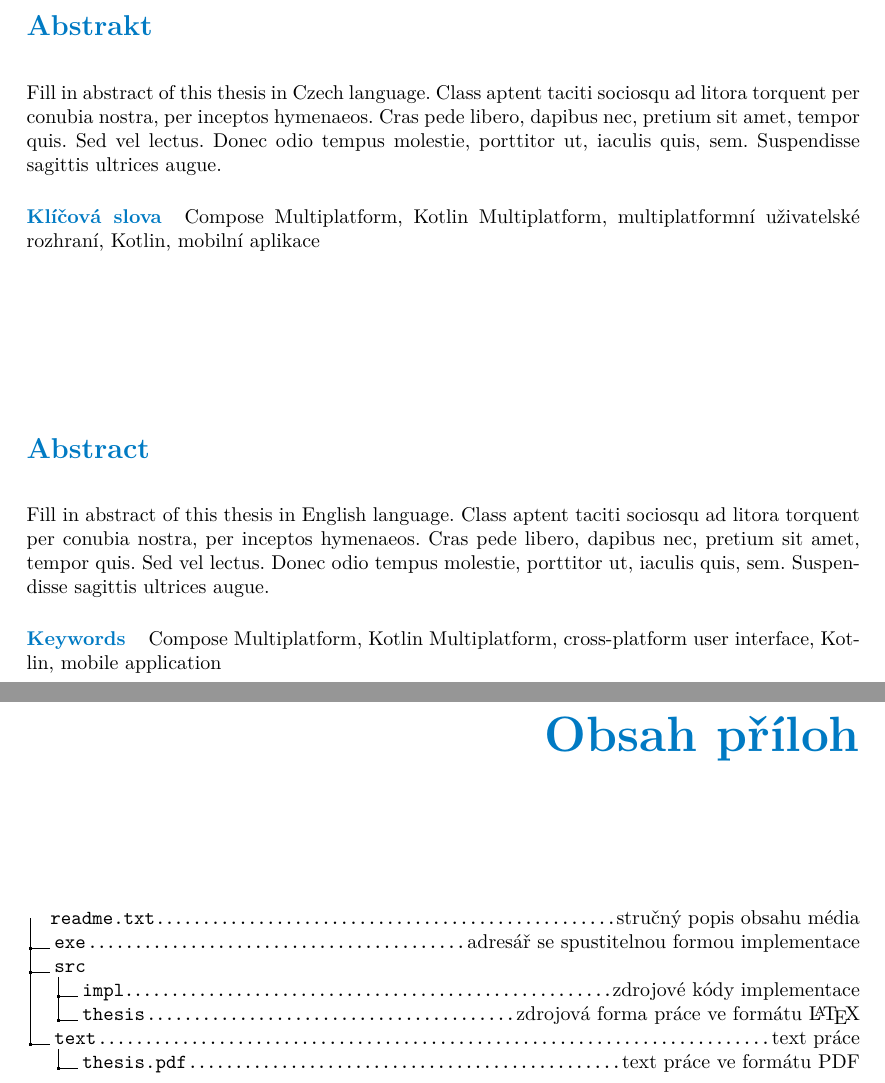
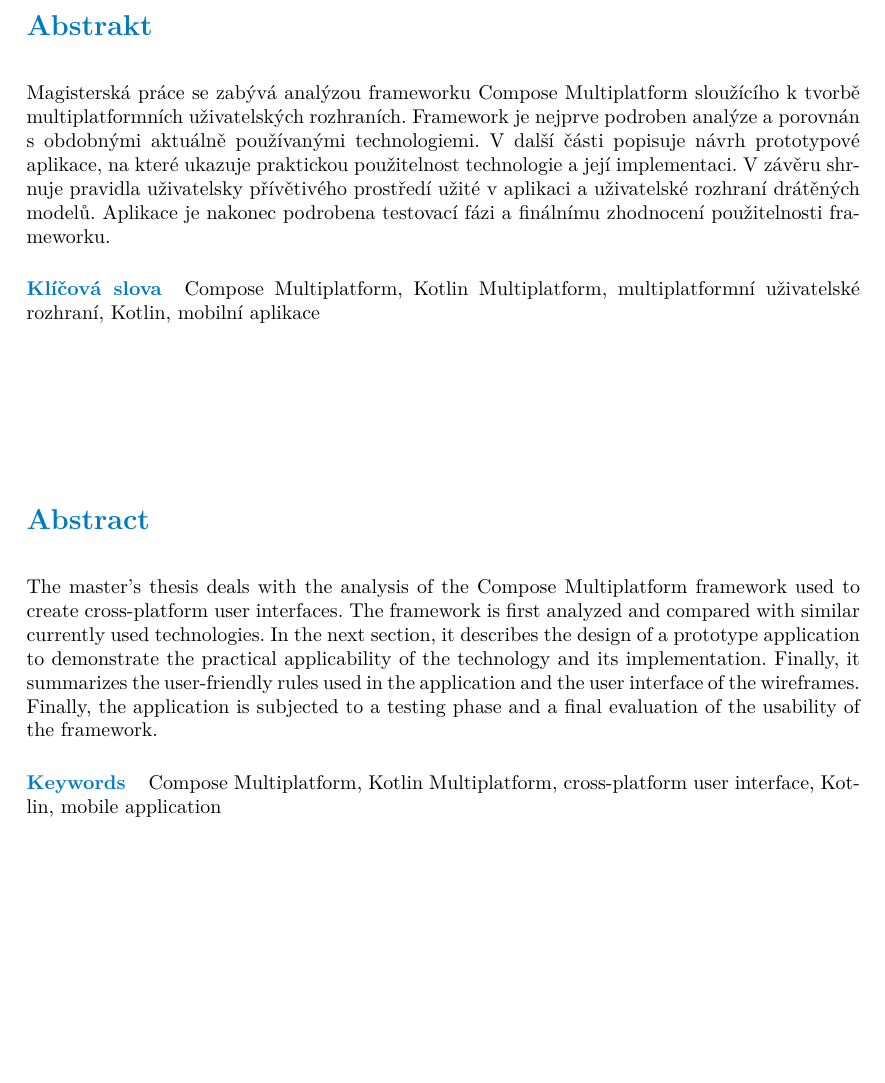
Before and after one commit to troksfi1/diploma-project, a LaTeX thesis (LaTeX/ctufit-thesis.tex, which reads LaTeX/text/medium.tex): two parts of pages 11 and 85 of 85 before the commit and part of page 11 of 84 after it, the two joined at a grey line, cut so that both start at the same text, the shorter picture padded with empty space. Compiled offline with pdfLaTeX.

Commit message:
text updated 9.5

```diff
--- a/LaTeX/ctufit-thesis.tex
+++ b/LaTeX/ctufit-thesis.tex
@@ -51,8 +51,8 @@
 \ctufitdeclarationplace{Praze} % replace with the place where you sign the declaration
 \ctufitdeclarationdate{\today} % replace with the date of signature of the declaration
 % //TODO doplnit abstract CZE, ENG a klicova slova
-\ctufitabstractCZE{Fill in abstract of this thesis in Czech language. Class aptent taciti sociosqu ad litora torquent per conubia nostra, per inceptos hymenaeos. Cras pede libero, dapibus nec, pretium sit amet, tempor quis. Sed vel lectus. Donec odio tempus molestie, porttitor ut, iaculis quis, sem. Suspendisse sagittis ultrices augue.}
-\ctufitabstractENG{Fill in abstract of this thesis in English language. Class aptent taciti sociosqu ad litora torquent per conubia nostra, per inceptos hymenaeos. Cras pede libero, dapibus nec, pretium sit amet, tempor quis. Sed vel lectus. Donec odio tempus molestie, porttitor ut, iaculis quis, sem. Suspendisse sagittis ultrices augue.}
+\ctufitabstractCZE{Magisterská práce se zabývá analýzou frameworku Compose Multiplatform sloužícího k tvorbě multiplatformních uživatelských rozhraních. Framework je nejprve podroben analýze a porovnán s obdobnými aktuálně používanými technologiemi. V další části popisuje návrh prototypové aplikace, na které ukazuje praktickou použitelnost technologie a její implementaci. V závěru shrnuje pravidla uživatelsky přívětivého prostředí užité v aplikaci a uživatelské rozhraní drátěných modelů. Aplikace je nakonec podrobena testovací fázi a finálnímu zhodnocení použitelnosti frameworku.}
+\ctufitabstractENG{The master's thesis deals with the analysis of the Compose Multiplatform framework used to create cross-platform user interfaces. The framework is first analyzed and compared with similar currently used technologies. In the next section, it describes the design of a prototype application to demonstrate the practical applicability of the technology and its implementation. Finally, it summarizes the user-friendly rules used in the application and the user interface of the wireframes. Finally, the application is subjected to a testing phase and a final evaluation of the usability of the framework.}
 \ctufitkeywordsCZE{Compose Multiplatform, Kotlin Multiplatform, multiplatformní uživatelské rozhraní, Kotlin, mobilní aplikace}
 \ctufitkeywordsENG{Compose Multiplatform, Kotlin Multiplatform, cross-platform user interface, Kotlin, mobile application}
 %%%%%%%%%%%%%%%%%%%%%%%%%%%%%%%%%%
--- a/LaTeX/text/medium.tex
+++ b/LaTeX/text/medium.tex
@@ -1,12 +1 @@
-\chapter{Obsah příloh}
-% Concents of the attachment
-
-	\dirtree{%
-		.1 readme.txt\DTcomment{stručný popis obsahu média}.
-		.1 exe\DTcomment{adresář se spustitelnou formou implementace}.
-		.1 src.
-		.2 impl\DTcomment{zdrojové kódy implementace}.
-		.2 thesis\DTcomment{zdrojová forma práce ve formátu \LaTeX{}}.
-		.1 text\DTcomment{text práce}.
-		.2 thesis.pdf\DTcomment{text práce ve formátu PDF}.
-	}
+% 0
```
Also changed, not shown: LaTeX/text/chapters/zaver.tex (line endings or trailing spaces).
